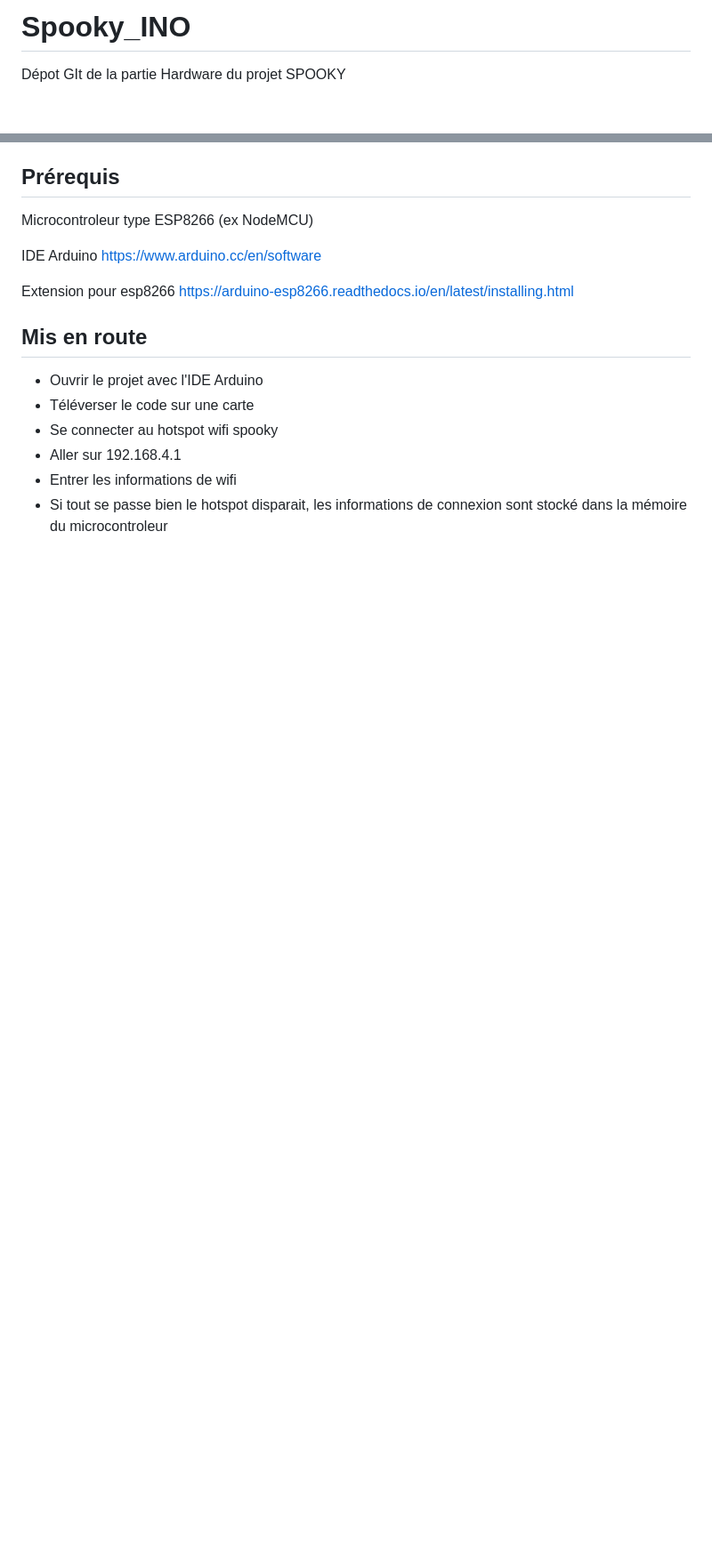
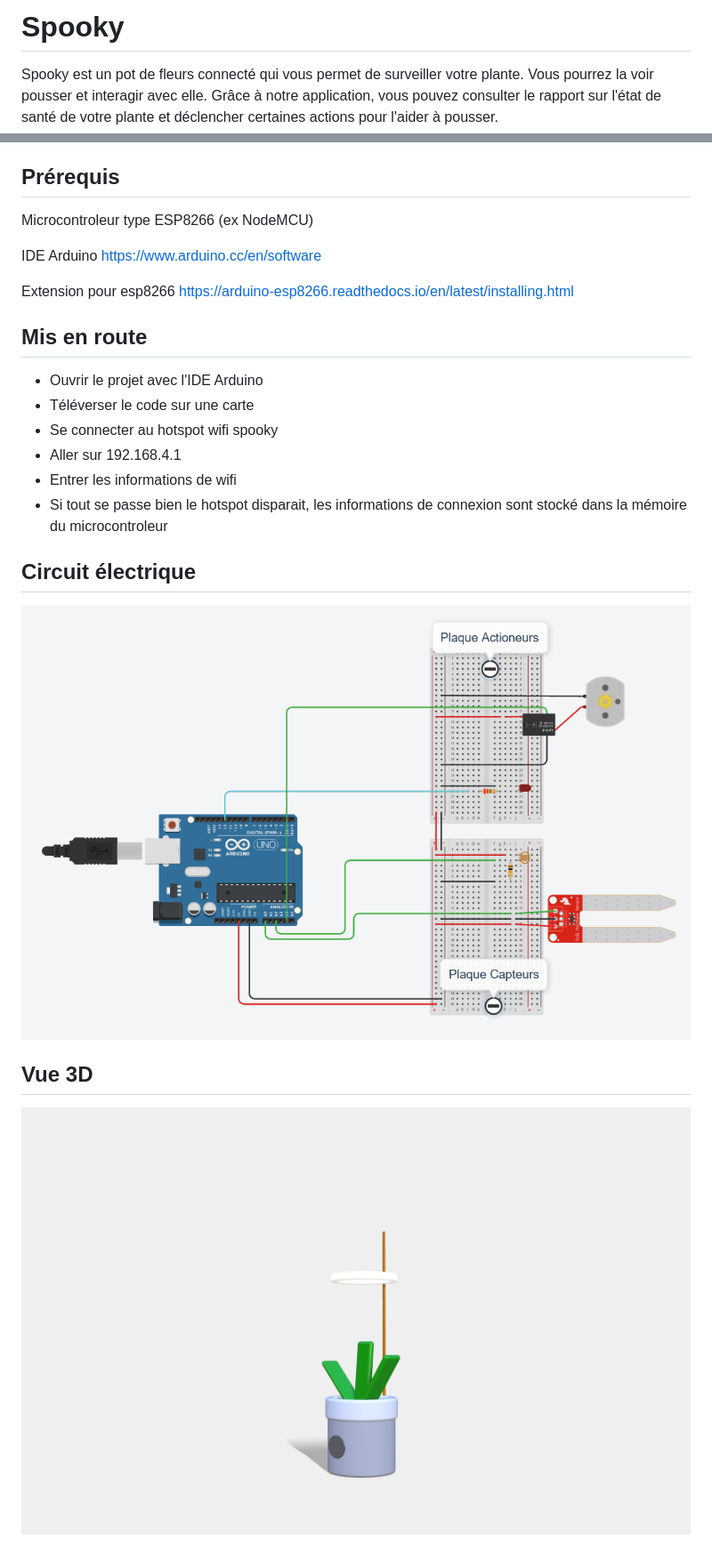
Before and after one commit to agranger13/Spooky_IOT, a Markdown page: README.md, 2 parts joined by grey strips. Shown at 89% size. Drawn GitHub-style; pictures changed too: images/Spooky_3D.png (added), images/circuit_IOT.png (added); blank space fills up the shorter version.

```diff
--- a/README.md
+++ b/README.md
@@ -1,5 +1,6 @@
-# Spooky_INO
-Dépot GIt de la partie Hardware du projet SPOOKY
+# Spooky
+Spooky est un pot de fleurs connecté qui vous permet de surveiller votre plante. Vous pourrez la voir pousser et interagir avec elle.
+Grâce à notre application, vous pouvez consulter le rapport sur l'état de santé de votre plante et déclencher certaines actions pour l'aider à pousser.
 
 ## Prérequis
 Microcontroleur type ESP8266 (ex NodeMCU)
@@ -17,3 +18,10 @@ https://arduino-esp8266.readthedocs.io/en/latest/installing.html
 - Aller sur 192.168.4.1
 - Entrer les informations de wifi
 - Si tout se passe bien le hotspot disparait, les informations de connexion sont stocké dans la mémoire du microcontroleur
+
+
+## Circuit électrique
+![circuit](images/circuit_IOT.png "")
+
+## Vue 3D
+![3D_view](images/Spooky_3D.png "")
```
Also changed, not shown: 7 other files.
